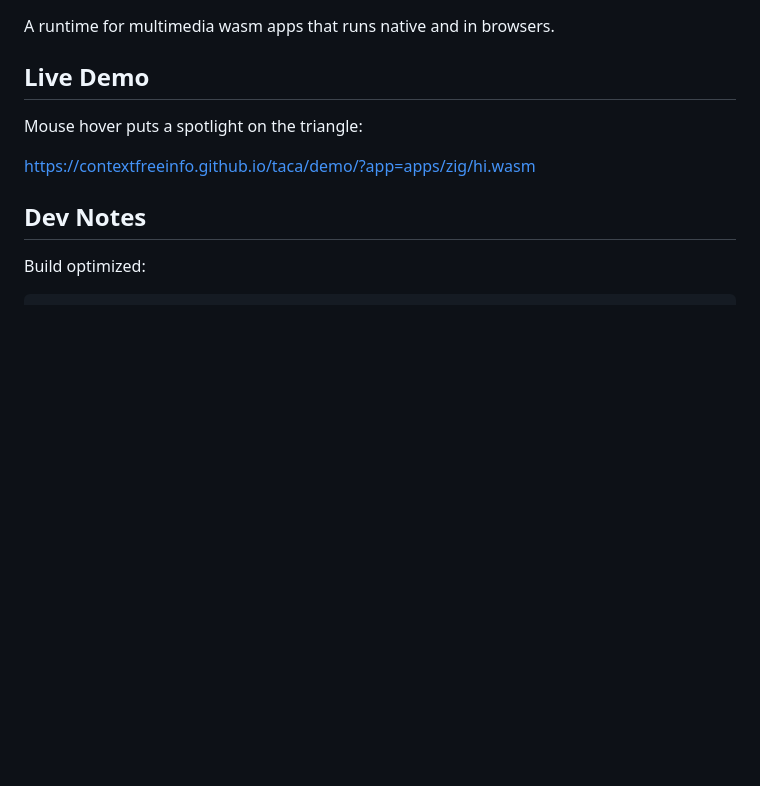
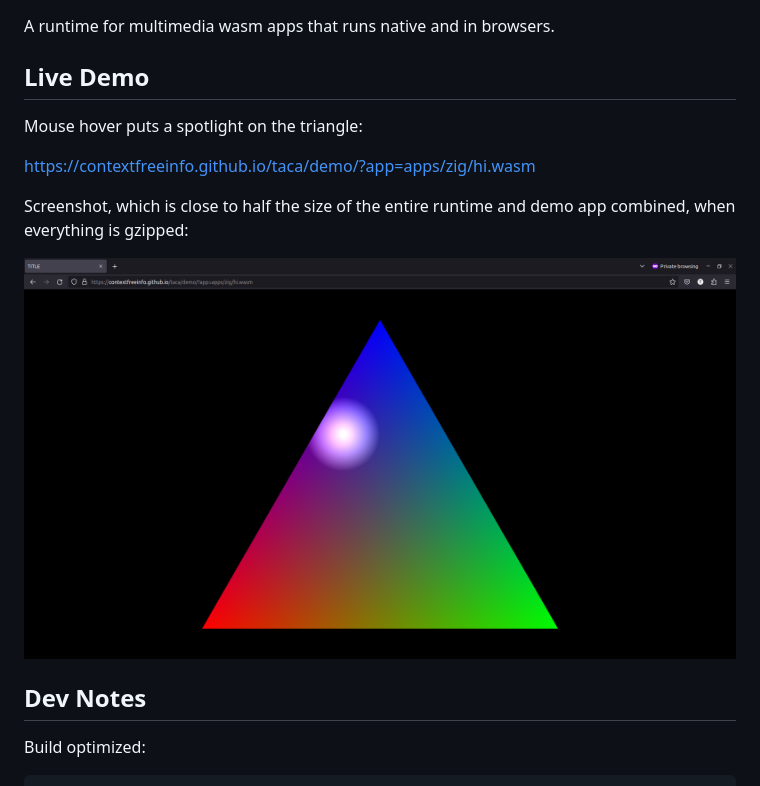
Before and after one commit to contextfreeinfo/taca, a Markdown page: README.md, the part around the change. Rendered like a GitHub page; pictures changed too: docs/screenshot.png (added); blank space fills up the shorter version.

Commit message:
Include a screenshot

```diff
--- a/README.md
+++ b/README.md
@@ -7,6 +7,11 @@ A runtime for multimedia wasm apps that runs native and in browsers.
 Mouse hover puts a spotlight on the triangle:
 
 https://contextfreeinfo.github.io/taca/demo/?app=apps/zig/hi.wasm
+
+Screenshot, which is close to half the size of the entire runtime and demo app
+combined, when everything is gzipped:
+
+![Taca demo app screenshot with colorful RGB triangle and white spotlight](docs/screenshot.png)
 
 ## Dev Notes
 
```
